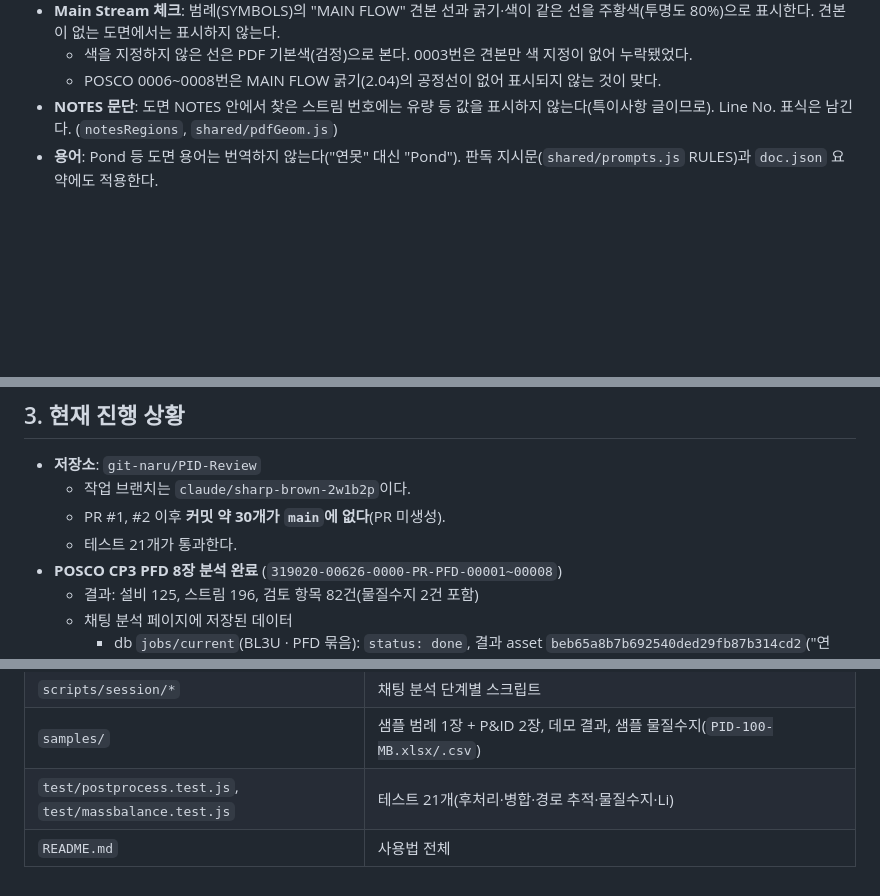
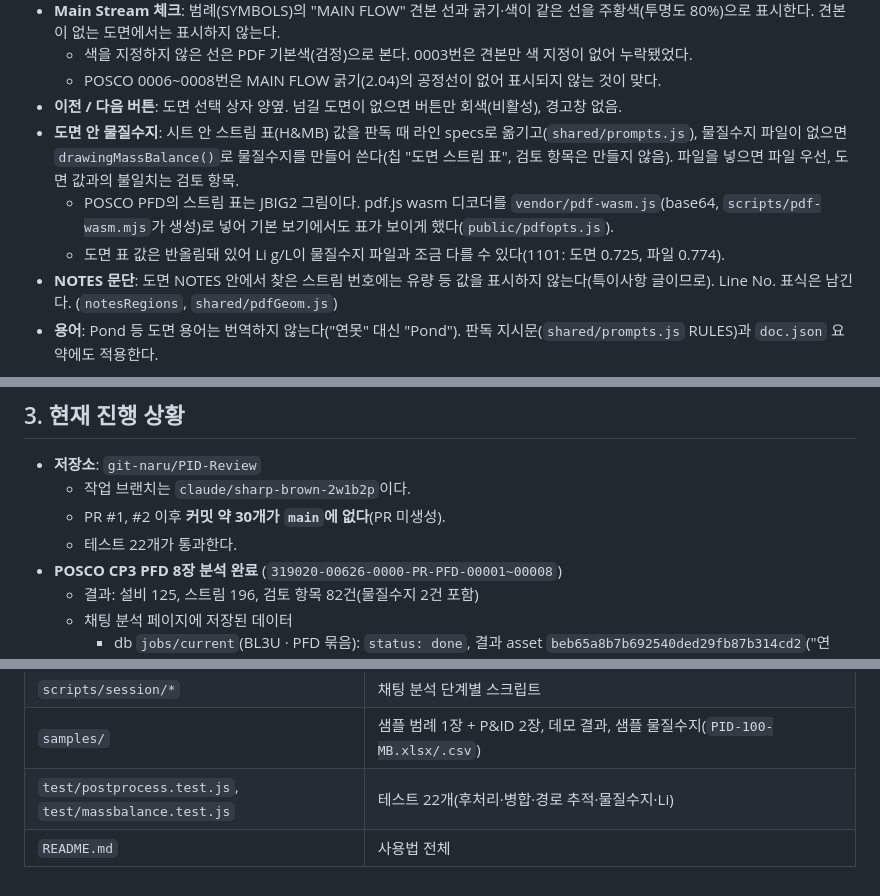
Before and after one commit to git-naru/PID-Review, a Markdown page: docs/HANDOFF.md, 3 parts joined by grey strips. GitHub-like rendering; blank space fills up the shorter version.

Commit message:
인수인계 문서: 도면 안 물질수지, 이전/다음 버튼, JBIG2 표
Co-Authored-By: Claude Opus 5.5 <noreply@anthropic.com>
Claude-Session: https://claude.ai/code/session_01Ub3pRGE5kfpfpYMf8QT9aq

```diff
--- a/docs/HANDOFF.md
+++ b/docs/HANDOFF.md
@@ -76,6 +76,10 @@
 - **Main Stream 체크**: 범례(SYMBOLS)의 "MAIN FLOW" 견본 선과 굵기·색이 같은 선을 주황색(투명도 80%)으로 표시한다. 견본이 없는 도면에서는 표시하지 않는다.
   - 색을 지정하지 않은 선은 PDF 기본색(검정)으로 본다. 0003번은 견본만 색 지정이 없어 누락됐었다.
   - POSCO 0006~0008번은 MAIN FLOW 굵기(2.04)의 공정선이 없어 표시되지 않는 것이 맞다.
+- **이전 / 다음 버튼**: 도면 선택 상자 양옆. 넘길 도면이 없으면 버튼만 회색(비활성), 경고창 없음.
+- **도면 안 물질수지**: 시트 안 스트림 표(H&MB) 값을 판독 때 라인 specs로 옮기고(`shared/prompts.js`), 물질수지 파일이 없으면 `drawingMassBalance()`로 물질수지를 만들어 쓴다(칩 "도면 스트림 표", 검토 항목은 만들지 않음). 파일을 넣으면 파일 우선, 도면 값과의 불일치는 검토 항목.
+  - POSCO PFD의 스트림 표는 JBIG2 그림이다. pdf.js wasm 디코더를 `vendor/pdf-wasm.js`(base64, `scripts/pdf-wasm.mjs`가 생성)로 넣어 기본 보기에서도 표가 보이게 했다(`public/pdfopts.js`).
+  - 도면 표 값은 반올림돼 있어 Li g/L이 물질수지 파일과 조금 다를 수 있다(1101: 도면 0.725, 파일 0.774).
 - **NOTES 문단**: 도면 NOTES 안에서 찾은 스트림 번호에는 유량 등 값을 표시하지 않는다(특이사항 글이므로). Line No. 표식은 남긴다. (`notesRegions`, `shared/pdfGeom.js`)
 - **용어**: Pond 등 도면 용어는 번역하지 않는다("연못" 대신 "Pond"). 판독 지시문(`shared/prompts.js` RULES)과 `doc.json` 요약에도 적용한다.
 
@@ -88,7 +92,7 @@
 - **저장소**: `git-naru/PID-Review`
   - 작업 브랜치는 `claude/sharp-brown-2w1b2p`이다.
   - PR #1, #2 이후 **커밋 약 30개가 `main`에 없다**(PR 미생성).
-  - 테스트 21개가 통과한다.
+  - 테스트 22개가 통과한다.
 - **POSCO CP3 PFD 8장 분석 완료** (`319020-00626-0000-PR-PFD-00001~00008`)
   - 결과: 설비 125, 스트림 196, 검토 항목 82건(물질수지 2건 포함)
   - 채팅 분석 페이지에 저장된 데이터
@@ -156,5 +160,5 @@
 | `scripts/apply-massbalance.mjs` | 결과 JSON에 물질수지 적용(단일 HTML용) |
 | `scripts/session/*` | 채팅 분석 단계별 스크립트 |
 | `samples/` | 샘플 범례 1장 + P&ID 2장, 데모 결과, 샘플 물질수지(`PID-100-MB.xlsx/.csv`) |
-| `test/postprocess.test.js`, `test/massbalance.test.js` | 테스트 21개(후처리·병합·경로 추적·물질수지·Li) |
+| `test/postprocess.test.js`, `test/massbalance.test.js` | 테스트 22개(후처리·병합·경로 추적·물질수지·Li) |
 | `README.md` | 사용법 전체 |
```
